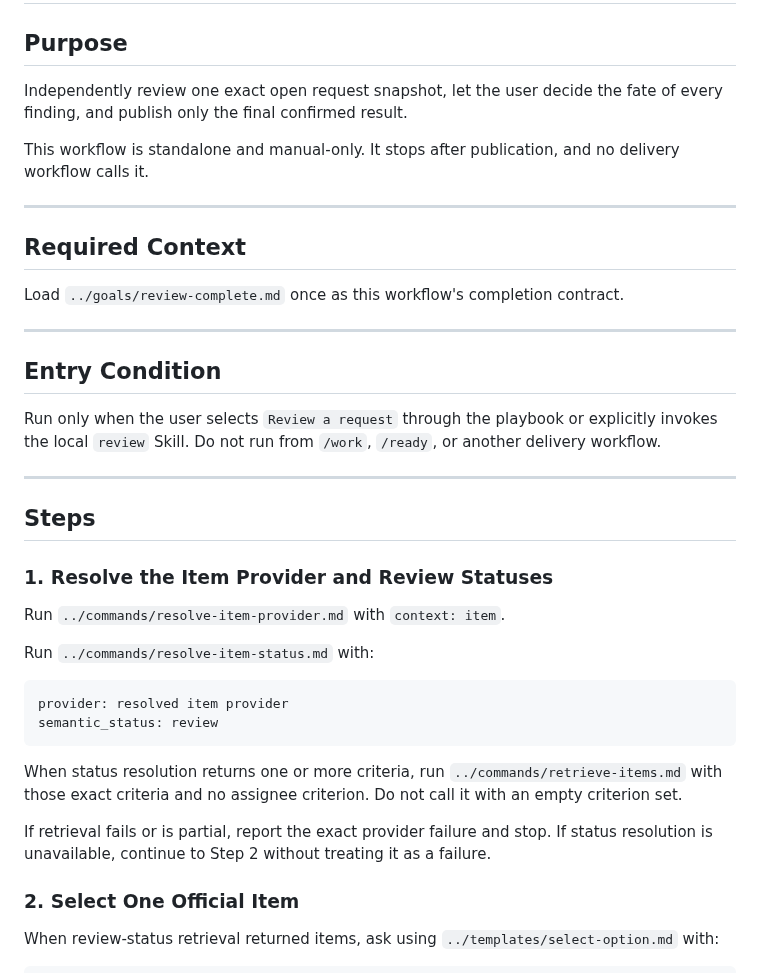
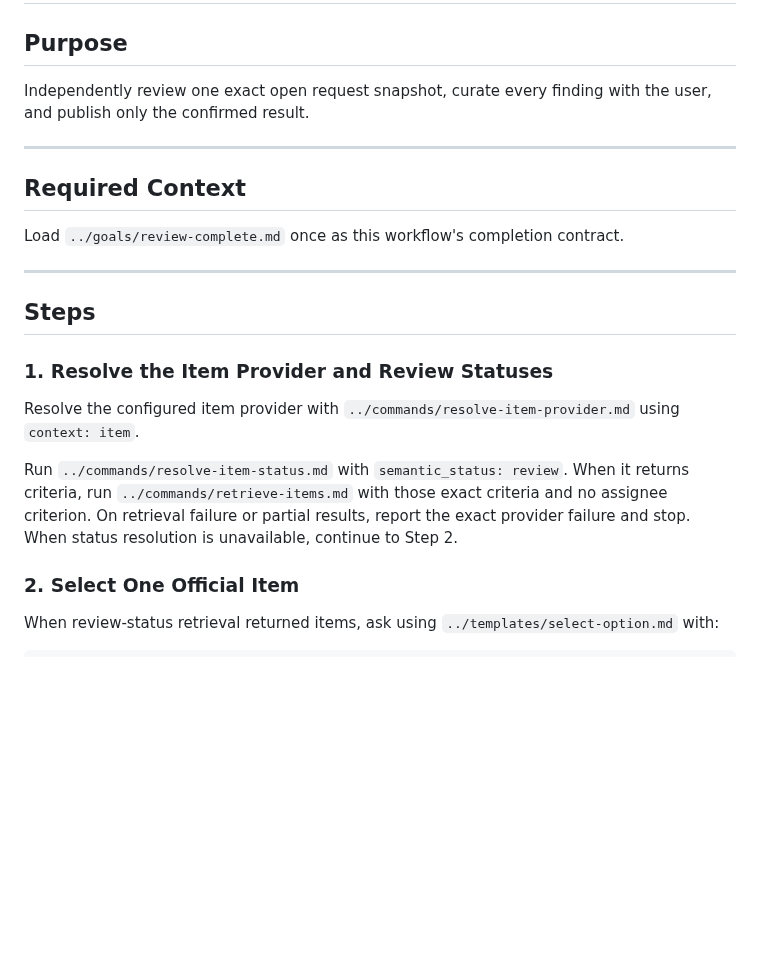
Before and after one commit to cyrilichti/agent-workflows, a Markdown page: workflows/review.md, the part around the change. Drawn GitHub-style; blank space fills up the shorter version.

Commit message:
refactor: Lean review

````diff
--- a/workflows/review.md
+++ b/workflows/review.md
@@ -2,11 +2,8 @@
 
 ## Purpose
 
-Independently review one exact open request snapshot, let the user decide the
-fate of every finding, and publish only the final confirmed result.
-
-This workflow is standalone and manual-only. It stops after publication, and
-no delivery workflow calls it.
+Independently review one exact open request snapshot, curate every finding with
+the user, and publish only the confirmed result.
 
 ---
 
@@ -16,34 +13,18 @@ Load `../goals/review-complete.md` once as this workflow's completion contract.
 
 ---
 
-## Entry Condition
-
-Run only when the user selects `Review a request` through the playbook or
-explicitly invokes the local `review` Skill. Do not run from `/work`, `/ready`,
-or another delivery workflow.
-
----
-
 ## Steps
 
 ### 1. Resolve the Item Provider and Review Statuses
 
-Run `../commands/resolve-item-provider.md` with `context: item`.
+Resolve the configured item provider with
+`../commands/resolve-item-provider.md` using `context: item`.
 
-Run `../commands/resolve-item-status.md` with:
-
-```text
-provider: resolved item provider
-semantic_status: review
-```
-
-When status resolution returns one or more criteria, run
-`../commands/retrieve-items.md` with those exact criteria and no assignee
-criterion. Do not call it with an empty criterion set.
-
-If retrieval fails or is partial, report the exact provider failure and stop.
-If status resolution is unavailable, continue to Step 2 without treating it as
-a failure.
+Run `../commands/resolve-item-status.md` with `semantic_status: review`.
+When it returns criteria, run `../commands/retrieve-items.md` with those exact
+criteria and no assignee criterion. On retrieval failure or partial results,
+report the exact provider failure and stop. When status resolution is
+unavailable, continue to Step 2.
 
 ### 2. Select One Official Item
 
````
